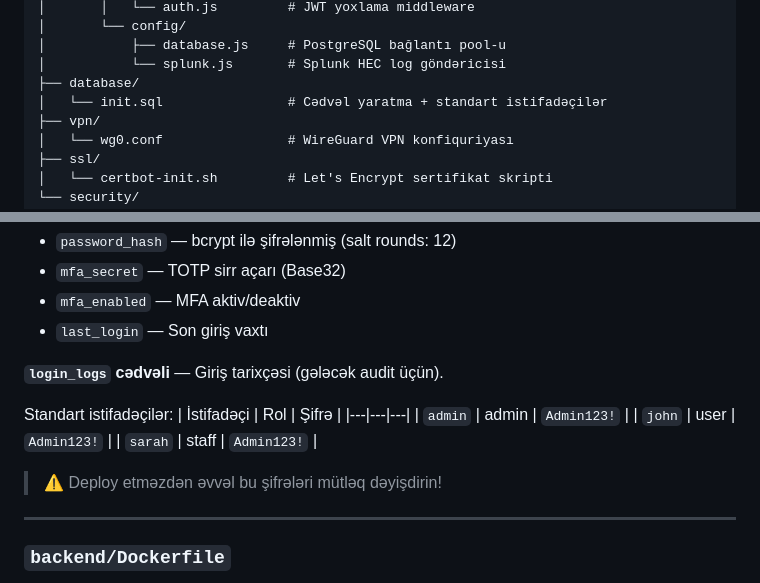
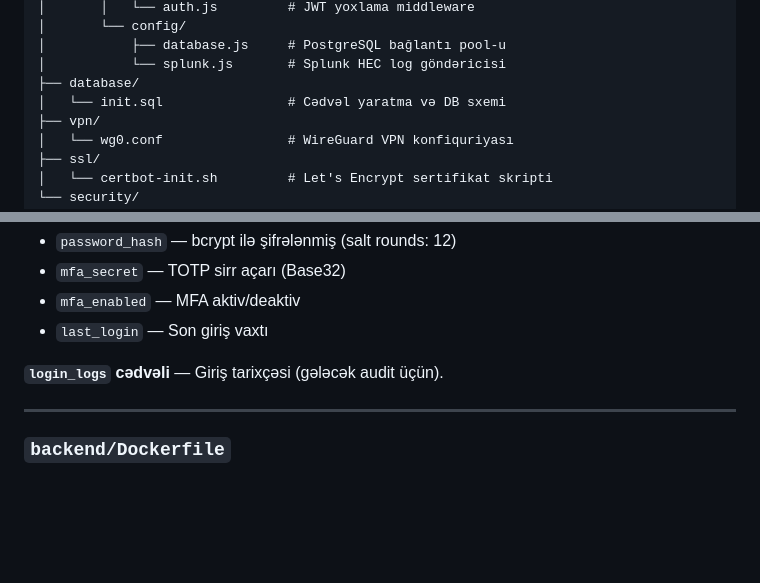
Before and after one commit to Ayan-blue-team/millisec.live, a Markdown page: README.md, 2 parts joined by grey strips. Rendered like a GitHub page; blank space fills up the shorter version.

```diff
--- a/README.md
+++ b/README.md
@@ -73,7 +73,7 @@ millisec-v2/
 │           ├── database.js     # PostgreSQL bağlantı pool-u
 │           └── splunk.js       # Splunk HEC log göndəricisi
 ├── database/
-│   └── init.sql                # Cədvəl yaratma + standart istifadəçilər
+│   └── init.sql                # Cədvəl yaratma və DB sxemi
 ├── vpn/
 │   └── wg0.conf                # WireGuard VPN konfiquriyası
 ├── ssl/
@@ -245,14 +245,7 @@ index=main event=http_request | timechart count span=1m
 
 **`login_logs` cədvəli** — Giriş tarixçəsi (gələcək audit üçün).
 
-Standart istifadəçilər:
-| İstifadəçi | Rol | Şifrə |
-|---|---|---|
-| `admin` | admin | `Admin123!` |
-| `john` | user | `Admin123!` |
-| `sarah` | staff | `Admin123!` |
 
-> ⚠️ Deploy etməzdən əvvəl bu şifrələri mütləq dəyişdirin!
 
 ---
 
```
